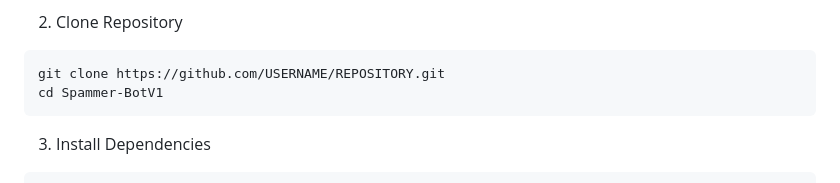
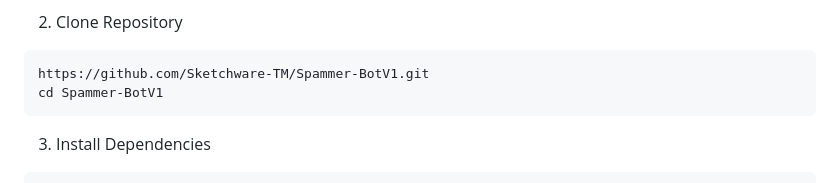
Before and after one commit to Sketchware-TM/Spammer-BotV1, a Markdown page: README.md, the part around the change. Drawn GitHub-style.

Commit message:
README V5

````diff
--- a/README.md
+++ b/README.md
@@ -100,7 +100,7 @@ Spammer-BotV1/
 2. Clone Repository
 
 ```bash
-git clone https://github.com/USERNAME/REPOSITORY.git
+https://github.com/Sketchware-TM/Spammer-BotV1.git
 cd Spammer-BotV1
 ```
 
````
